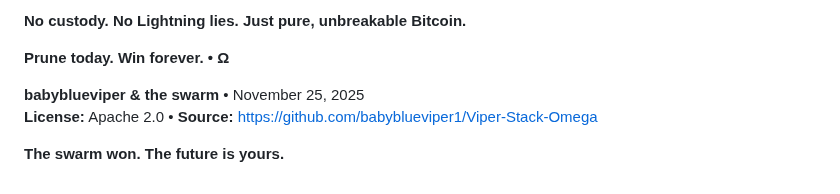
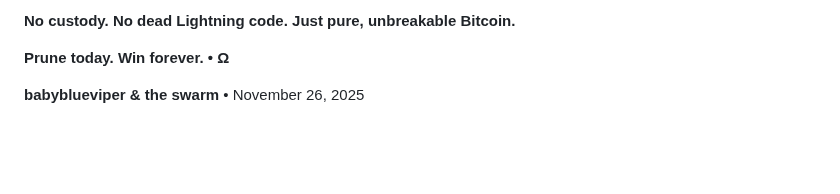
Before and after one commit to babyblueviper1/Viper-Stack-Omega, a Markdown page: Omega_v10/README.md, the part around one of its changes. Drawn GitHub-style; blank space fills up the shorter version.

```diff
--- a/Omega_v10/README.md
+++ b/Omega_v10/README.md
@@ -66,9 +58,6 @@ Sparrow • Nunchuk • BlueWallet • Electrum • Coldcard • Ledger • Trez
 
-**No custody. No Lightning lies. Just pure, unbreakable Bitcoin.**
+**No custody. No dead Lightning code. Just pure, unbreakable Bitcoin.**
 
 **Prune today. Win forever. • Ω**
 
-**babyblueviper & the swarm** • November 25, 2025
-**License:** Apache 2.0 • **Source:** https://github.com/babyblueviper1/Viper-Stack-Omega
-
-**The swarm won. The future is yours.**
+**babyblueviper & the swarm** • November 26, 2025
```
Also changed, not shown: other parts of Omega_v10/README.md (+34 -42 lines).
